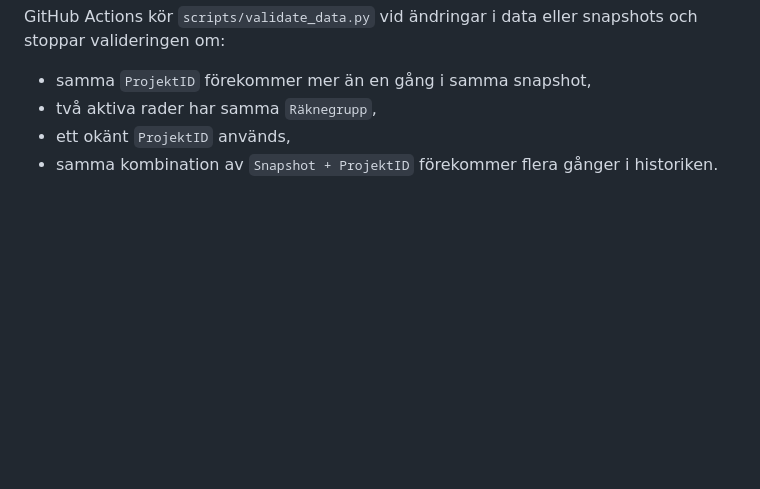
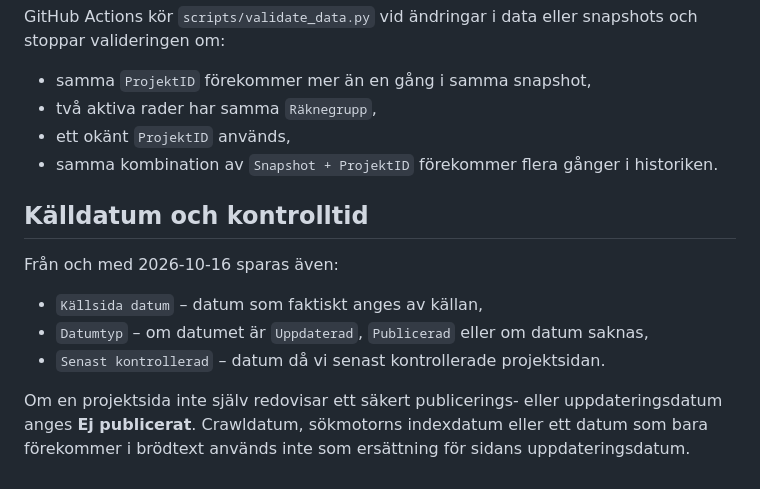
Before and after one commit to Lulea-statistik/bostadsprojekt, a Markdown page: README.md, the part around the change. GitHub-like rendering; blank space fills up the shorter version.

Commit message:
Document source page date methodology

```diff
--- a/README.md
+++ b/README.md
@@ -74,3 +74,14 @@ GitHub Actions kör `scripts/validate_data.py` vid ändringar i data eller snaps
 - två aktiva rader har samma `Räknegrupp`,
 - ett okänt `ProjektID` används,
 - samma kombination av `Snapshot + ProjektID` förekommer flera gånger i historiken.
+
+
+## Källdatum och kontrolltid
+
+Från och med 2026-10-16 sparas även:
+
+- `Källsida datum` – datum som faktiskt anges av källan,
+- `Datumtyp` – om datumet är `Uppdaterad`, `Publicerad` eller om datum saknas,
+- `Senast kontrollerad` – datum då vi senast kontrollerade projektsidan.
+
+Om en projektsida inte själv redovisar ett säkert publicerings- eller uppdateringsdatum anges **Ej publicerat**. Crawldatum, sökmotorns indexdatum eller ett datum som bara förekommer i brödtext används inte som ersättning för sidans uppdateringsdatum.
```
